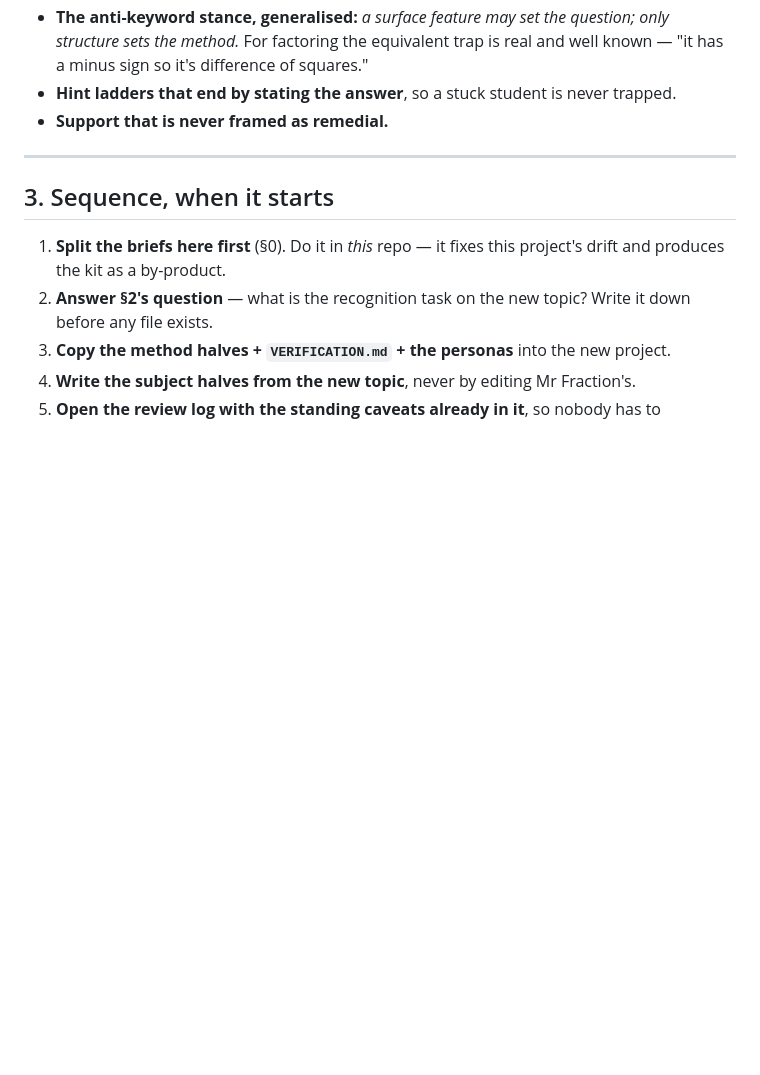
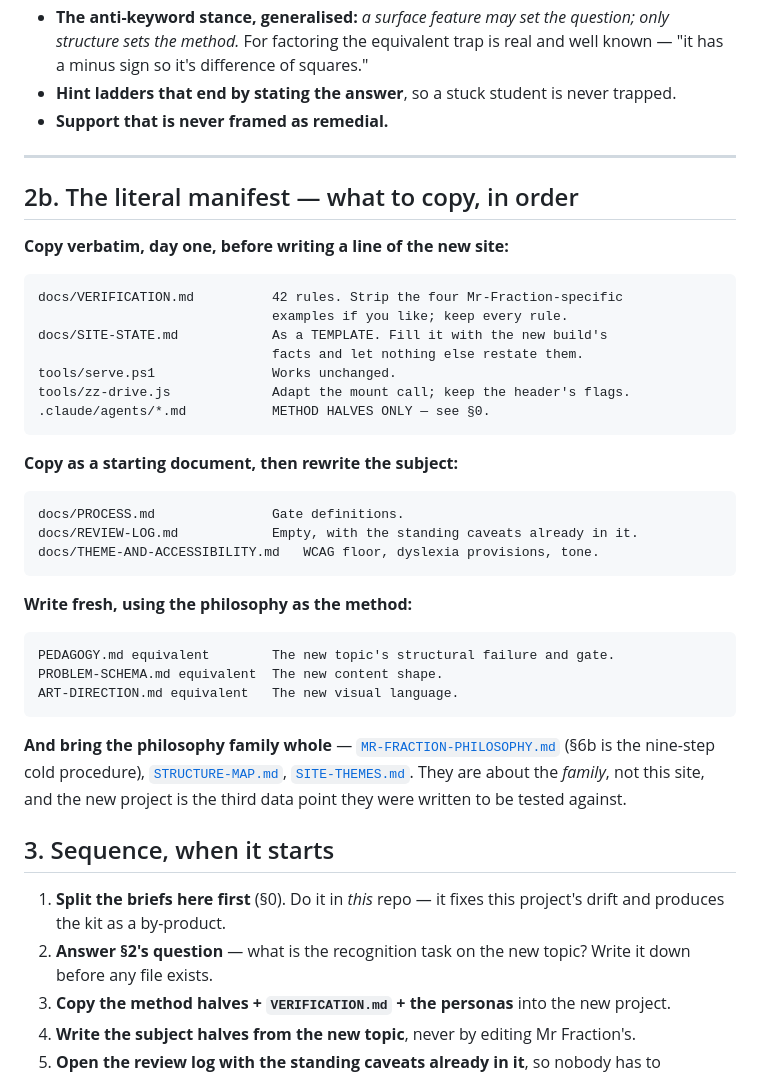
Before and after one commit to jontaylormed/MrFractionWordExpress, a Markdown page: docs/NEXT-SITE-KIT.md, the part around one of its changes. Rendered like a GitHub page; blank space fills up the shorter version.

````diff
--- a/docs/NEXT-SITE-KIT.md
+++ b/docs/NEXT-SITE-KIT.md
@@ -73,6 +89,38 @@ What almost certainly *does* carry regardless of topic:
 
 ---
 
+## 2b. The literal manifest — what to copy, in order
+
+**Copy verbatim, day one, before writing a line of the new site:**
+
+```
+docs/VERIFICATION.md          42 rules. Strip the four Mr-Fraction-specific
+                              examples if you like; keep every rule.
+docs/SITE-STATE.md            As a TEMPLATE. Fill it with the new build's
+                              facts and let nothing else restate them.
+tools/serve.ps1               Works unchanged.
+tools/zz-drive.js             Adapt the mount call; keep the header's flags.
+.claude/agents/*.md           METHOD HALVES ONLY — see §0.
+```
+
+**Copy as a starting document, then rewrite the subject:**
+
+```
+docs/PROCESS.md               Gate definitions.
+docs/REVIEW-LOG.md            Empty, with the standing caveats already in it.
+docs/THEME-AND-ACCESSIBILITY.md   WCAG floor, dyslexia provisions, tone.
+```
+
+**Write fresh, using the philosophy as the method:**
+
+```
+PEDAGOGY.md equivalent        The new topic's structural failure and gate.
+PROBLEM-SCHEMA.md equivalent  The new content shape.
+ART-DIRECTION.md equivalent   The new visual language.
+```
+
+**And bring the philosophy family whole** — [`MR-FRACTION-PHILOSOPHY.md`](MR-FRACTION-PHILOSOPHY.md) (§6b is the nine-step cold procedure), [`STRUCTURE-MAP.md`](STRUCTURE-MAP.md), [`SITE-THEMES.md`](SITE-THEMES.md). They are about the *family*, not this site, and the new project is the third data point they were written to be tested against.
+
 ## 3. Sequence, when it starts
 
 1. **Split the briefs here first** (§0). Do it in *this* repo — it fixes this project's drift and produces the kit as a by-product.
````
Also changed, not shown: other parts of docs/NEXT-SITE-KIT.md (+19 -3 lines).
